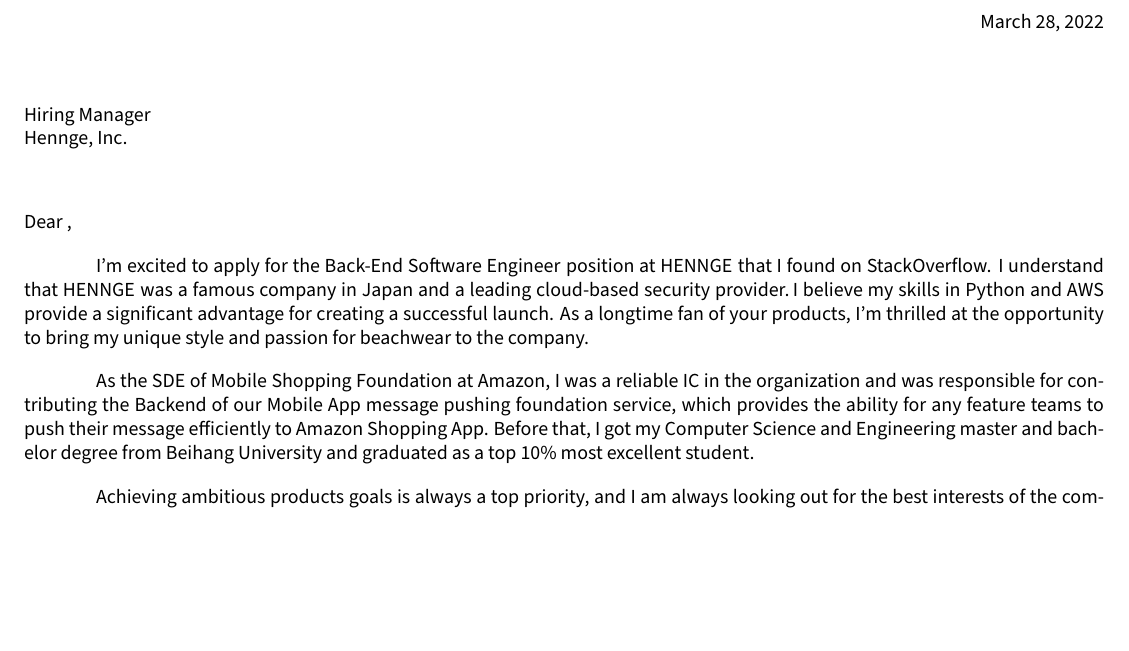
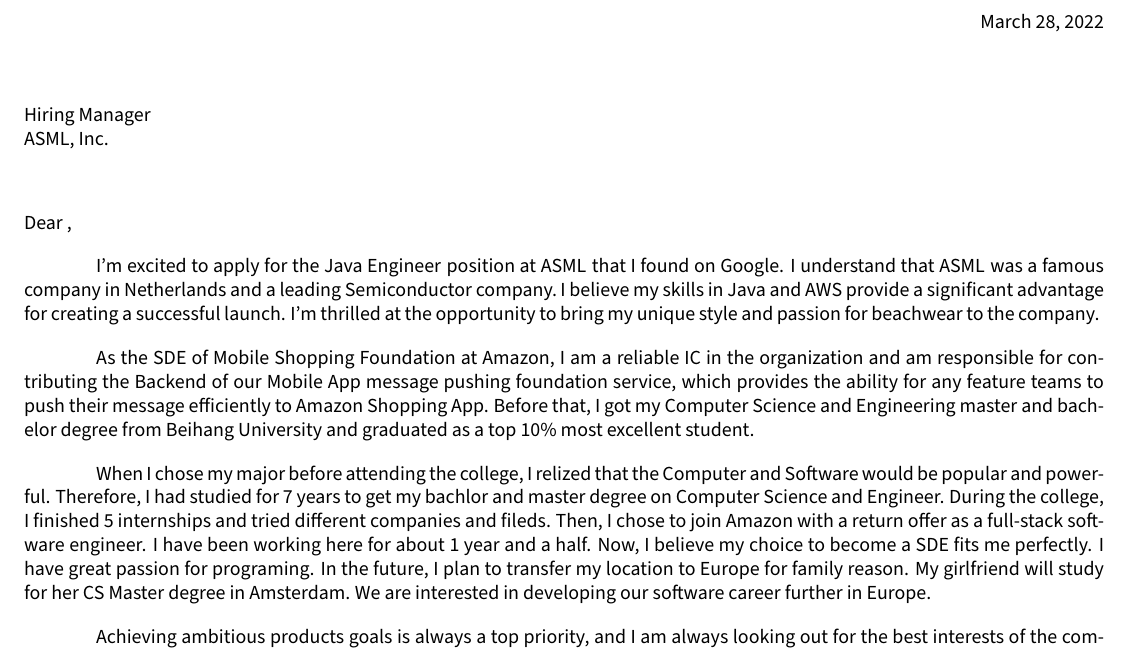
Before and after one commit to YoungForest/cover-letter, a LaTeX letter (cover_letter.tex, which reads sections/opening.tex, sections/second.tex): part of the page, cut so that both start at the same text, the shorter picture padded with empty space. Compiled offline with pdfLaTeX.

Commit message:
Submit ASML cover letter

```diff
--- a/cover_letter.tex
+++ b/cover_letter.tex
@@ -32,12 +32,12 @@
 % Company Info
 %====================
 \def\hm{} % Hiring Manager Name, leave empty if unknown
-\def\position{Back-End Software Engineer} % position
-\def\company{HENNGE} % company
-\def\source{on StackOverflow} % where was the posting found, "I found ____ "
+\def\position{Java Engineer} % position
+\def\company{ASML} % company
+\def\source{on Google} % where was the posting found, "I found ____ "
 
 % FULL SENTENCES
-\def\companynews{I understand that \company\;was a famous company in Japan and a leading cloud-based security provider.}
+\def\companynews{I understand that \company\;was a famous company in Netherlands and a leading Semiconductor company.}
 
 %==================
 % Header file
@@ -49,7 +49,7 @@
 %==================
 
 \begin{document}
-\begin{letter}{\hm \\ Hiring Manager \\ Hennge, Inc.  }
+\begin{letter}{\hm \\ Hiring Manager \\ \company, Inc.  }
 
 \opening{Dear \hm,}
 % Change \hm to "hiring manager" or equivalent in company if unknown
--- a/sections/opening.tex
+++ b/sections/opening.tex
@@ -6,4 +6,4 @@
 
 I'm excited to apply for the \position\;position at \company\;that I found \source.
 \companynews\,I believe my skills in
-Python and AWS provide a significant advantage for creating a successful launch. As a longtime fan of your products, I'm thrilled at the opportunity to bring my unique style and passion for beachwear to the company.
+Java and AWS provide a significant advantage for creating a successful launch. I'm thrilled at the opportunity to bring my unique style and passion for beachwear to the company.
--- a/sections/second.tex
+++ b/sections/second.tex
@@ -4,4 +4,8 @@
 
 % https://www.indeed.com/career-advice/resumes-cover-letters/how-to-write-a-cover-letter
 
-As the SDE of Mobile Shopping Foundation at Amazon, I was a reliable IC in the organization and was responsible for contributing the Backend of our Mobile App message pushing foundation service, which provides the ability for any feature teams to push their message efficiently to Amazon Shopping App. Before that, I got my Computer Science and Engineering master and bachelor degree from Beihang University and graduated as a top 10\% most excellent student.
+As the SDE of Mobile Shopping Foundation at Amazon, I am a reliable IC in the organization and am responsible for contributing the Backend of our Mobile App message pushing foundation service, which provides the ability for any feature teams to push their message efficiently to Amazon Shopping App. Before that, I got my Computer Science and Engineering master and bachelor degree from Beihang University and graduated as a top 10\% most excellent student.
+
+When I chose my major before attending the college, I relized that the Computer and Software would be popular and powerful.
+Therefore, I had studied for 7 years to get my bachlor and master degree on Computer Science and Engineer. During the college, I finished 5 internships and tried different companies and fileds. Then, I chose to join Amazon with a return offer as a full-stack software engineer. I have been working here for about 1 year and a half. Now, I believe my choice to become a SDE fits me perfectly. I have great passion for programing.
+In the future, I plan to transfer my location to Europe for family reason. My girlfriend will study for her CS Master degree in Amsterdam. We are interested in developing our software career further in Europe.
```
